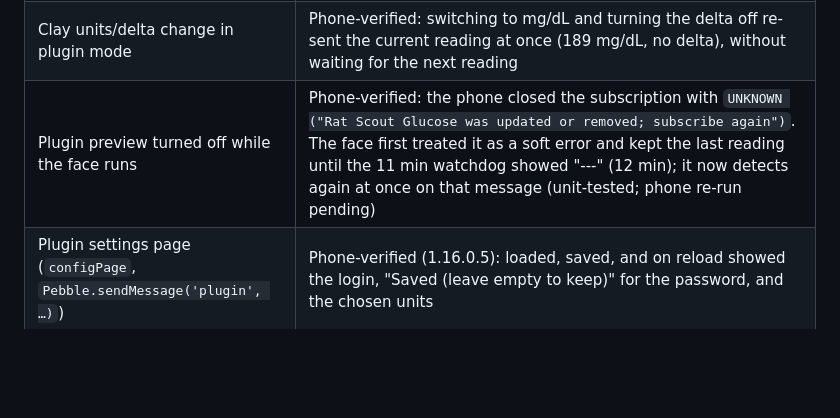
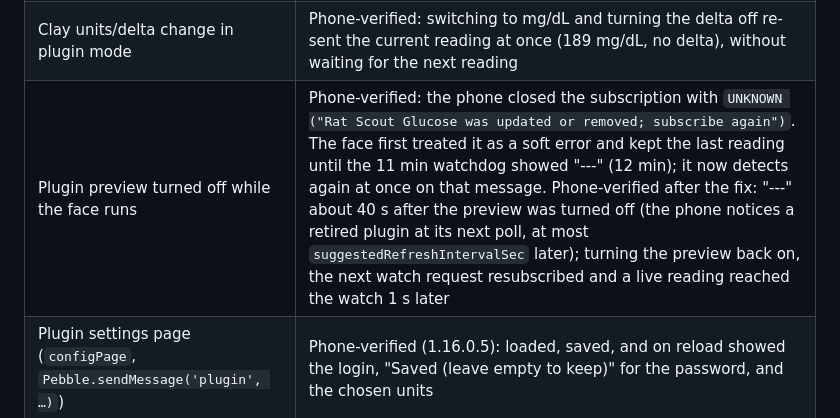
Before and after one commit to mollyjester/rat_scout, a Markdown page: .github/ARCHITECTURE.md, the part around the change. GitHub-like rendering; blank space fills up the shorter version.

Commit message:
docs(plugin): preview-off and preview-on transitions verified on the phone
Co-Authored-By: Claude Opus 5.5 <noreply@anthropic.com>

```diff
--- a/.github/ARCHITECTURE.md
+++ b/.github/ARCHITECTURE.md
@@ -191,7 +191,7 @@ Log lines the checks rely on (PKJS): `Glucose source: mode=<mode>`, `Glucose plu
 | Face without the plugin installed | Emulator-verified (case no-plugin: `unavailable`, "---", no subscription, no Dexcom request) |
 | Detection, `pending` → `plugin`, envelope → watch, gate, host refresh every 60 s | Emulator-verified (screenshot of case cached-reading shows 6.7 +0.3 from a seeded 120/+5 mg/dL). Phone-verified, split design, 2026-11-02 with live readings: a new reading fetched by the plugin and sent once (repeats skipped by the gate, cached answers between readings with no Dexcom call); the watch showed 10.5 mmol/L −0.4. Earlier the empty-reading envelope: "---" sent once. The phone re-read about every 60 s, with occasional gaps of several minutes |
 | Clay units/delta change in plugin mode | Phone-verified: switching to mg/dL and turning the delta off re-sent the current reading at once (189 mg/dL, no delta), without waiting for the next reading |
-| Plugin preview turned off while the face runs | Phone-verified: the phone closed the subscription with `UNKNOWN ("Rat Scout Glucose was updated or removed; subscribe again")`. The face first treated it as a soft error and kept the last reading until the 11 min watchdog showed "---" (12 min); it now detects again at once on that message (unit-tested; phone re-run pending) |
+| Plugin preview turned off while the face runs | Phone-verified: the phone closed the subscription with `UNKNOWN ("Rat Scout Glucose was updated or removed; subscribe again")`. The face first treated it as a soft error and kept the last reading until the 11 min watchdog showed "---" (12 min); it now detects again at once on that message. Phone-verified after the fix: "---" about 40 s after the preview was turned off (the phone notices a retired plugin at its next poll, at most `suggestedRefreshIntervalSec` later); turning the preview back on, the next watch request resubscribed and a live reading reached the watch 1 s later |
 | Plugin settings page (`configPage`, `Pebble.sendMessage('plugin', …)`) | Phone-verified (1.16.0.5): loaded, saved, and on reload showed the login, "Saved (leave empty to keep)" for the password, and the chosen units |
 | Password from `Pebble.secureStorage` | Emulator-verified (seeded `plugin-secure-storage/<uuid>.json`; case network-blocked tried to log in). Phone-verified: the plugin logged in with the stored password and answered (no current reading, so "---") |
 | Plugin storage separate from the face's | pypkjs keys a plugin's store off the pbw uuid (`js_plugin.py`); the smoke test seeds each uuid's store separately. Phone: not inspected directly; the face no longer reads any Dexcom key |
```
Also changed, not shown: docs/plugins.md (+1 -1 lines).
